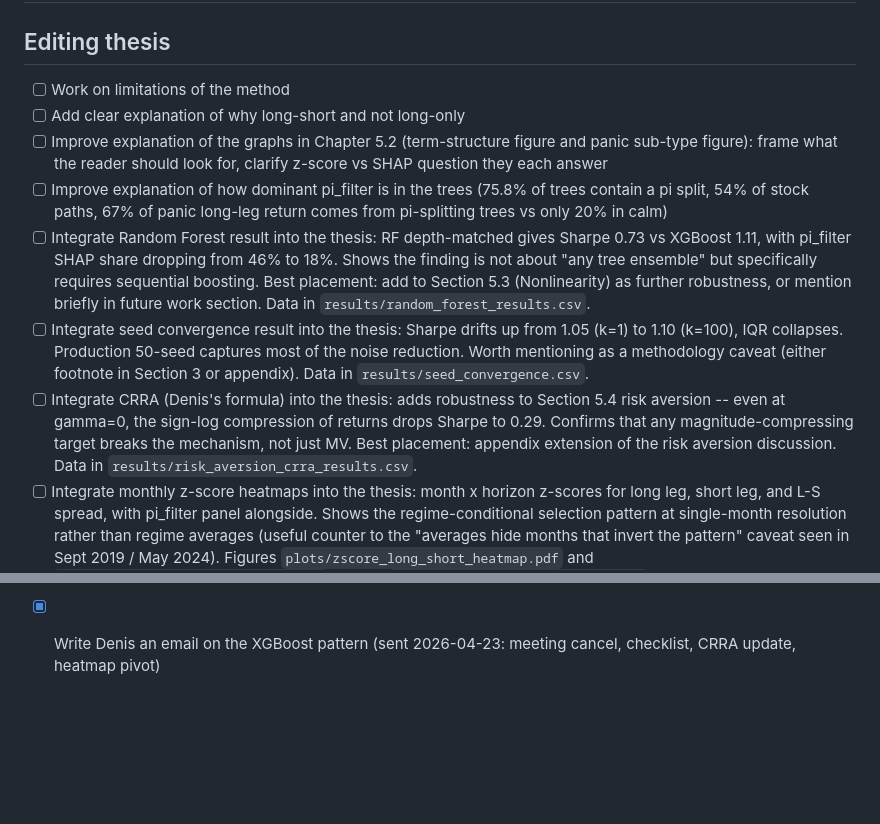
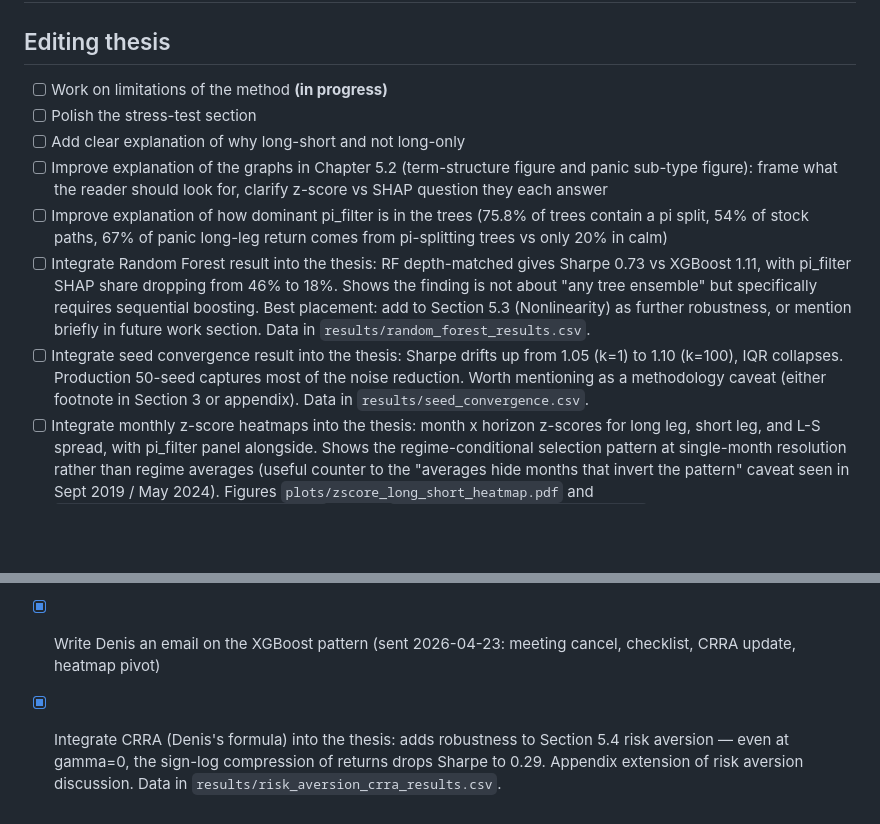
Before and after one commit to giladgang/momentum_regime, a Markdown page: TODO.md, 2 parts joined by grey strips. GitHub-like rendering; blank space fills up the shorter version.

Commit message:
Mark CRRA integration complete, limitations in progress, add stress-test polish task
Co-Authored-By: Claude Opus 4.7 (1M context) <noreply@anthropic.com>

```diff
--- a/TODO.md
+++ b/TODO.md
@@ -1,13 +1,13 @@
 # Thesis TODO
 
 ## Editing thesis
-- [ ] Work on limitations of the method
+- [ ] Work on limitations of the method **(in progress)**
+- [ ] Polish the stress-test section
 - [ ] Add clear explanation of why long-short and not long-only
 - [ ] Improve explanation of the graphs in Chapter 5.2 (term-structure figure and panic sub-type figure): frame what the reader should look for, clarify z-score vs SHAP question they each answer
 - [ ] Improve explanation of how dominant pi_filter is in the trees (75.8% of trees contain a pi split, 54% of stock paths, 67% of panic long-leg return comes from pi-splitting trees vs only 20% in calm)
 - [ ] Integrate Random Forest result into the thesis: RF depth-matched gives Sharpe 0.73 vs XGBoost 1.11, with pi_filter SHAP share dropping from 46% to 18%. Shows the finding is not about "any tree ensemble" but specifically requires sequential boosting. Best placement: add to Section 5.3 (Nonlinearity) as further robustness, or mention briefly in future work section. Data in `results/random_forest_results.csv`.
 - [ ] Integrate seed convergence result into the thesis: Sharpe drifts up from 1.05 (k=1) to 1.10 (k=100), IQR collapses. Production 50-seed captures most of the noise reduction. Worth mentioning as a methodology caveat (either footnote in Section 3 or appendix). Data in `results/seed_convergence.csv`.
-- [ ] Integrate CRRA (Denis's formula) into the thesis: adds robustness to Section 5.4 risk aversion -- even at gamma=0, the sign-log compression of returns drops Sharpe to 0.29. Confirms that any magnitude-compressing target breaks the mechanism, not just MV. Best placement: appendix extension of the risk aversion discussion. Data in `results/risk_aversion_crra_results.csv`.
 - [ ] Integrate monthly z-score heatmaps into the thesis: month x horizon z-scores for long leg, short leg, and L-S spread, with pi_filter panel alongside. Shows the regime-conditional selection pattern at single-month resolution rather than regime averages (useful counter to the "averages hide months that invert the pattern" caveat seen in Sept 2019 / May 2024). Figures `plots/zscore_long_short_heatmap.pdf` and `plots/zscore_longshort_heatmap.pdf`; data in `results/zscore_long_by_month.csv`, `results/zscore_short_by_month.csv`, `results/zscore_longshort_by_month.csv`.
 - [ ] Add a Section 5.1 "Robustness / Method Validity" subsection: consolidate generic validity checks (bootstrap CIs + paired tests, subperiod stability, transaction cost sensitivity, pi threshold sensitivity, multi-state HMM, HMM feature ablation, GFC OOS, expanding window HMM, seed convergence, CRRA, Random Forest) in one place. Keep mechanism-tied tests (Ridge, depth sweep, LR with interactions) in 5.3 where they earn their narrative role. Gives the RF / seed-convergence / CRRA integration tasks a natural home and lets the reader see the robustness story at a glance.
 - [ ] Future work: add alternative nonlinear method (not just XGBoost)
@@ -34,3 +34,4 @@
 - [x] Test Denis's CRRA risk aversion formula. Degrades faster than MV: even gamma=0 (no vol penalty, just sign(r)*log(1+|r|/eps) target) gives Sharpe 0.29 vs production 1.11. The log-compression of returns removes the magnitude info XGBoost needs for ranking. gamma>=0.5 is negative. Pi_filter SHAP share collapses (54% -> 7%) as momentum SHAP explodes from vol-penalty variance dominance. See `results/risk_aversion_crra_results.csv`, `plots/risk_aversion_crra.png`.
 - [x] Bootstrap analysis: block bootstrap CIs, paired tests vs benchmarks, regime-conditional Sharpe (full table in Appendix app:bootstrap, brief mention in Section 5.1)
 - [x] Write Denis an email on the XGBoost pattern (sent 2026-04-23: meeting cancel, checklist, CRRA update, heatmap pivot)
+- [x] Integrate CRRA (Denis's formula) into the thesis: adds robustness to Section 5.4 risk aversion — even at gamma=0, the sign-log compression of returns drops Sharpe to 0.29. Appendix extension of risk aversion discussion. Data in `results/risk_aversion_crra_results.csv`.
```
